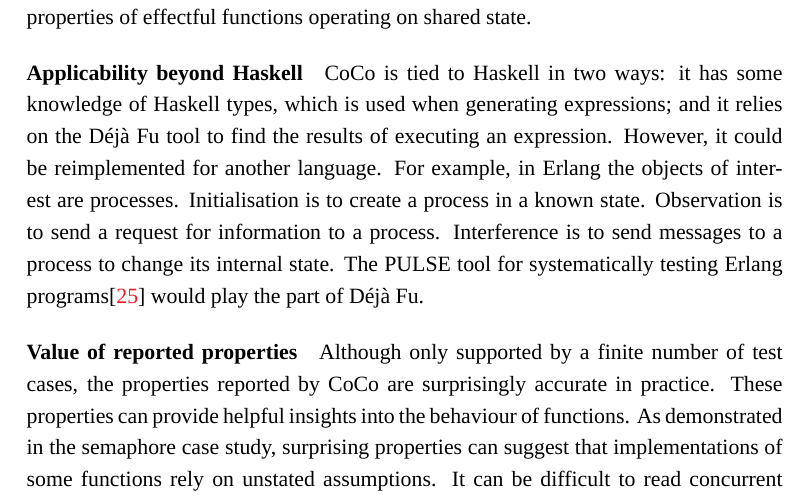
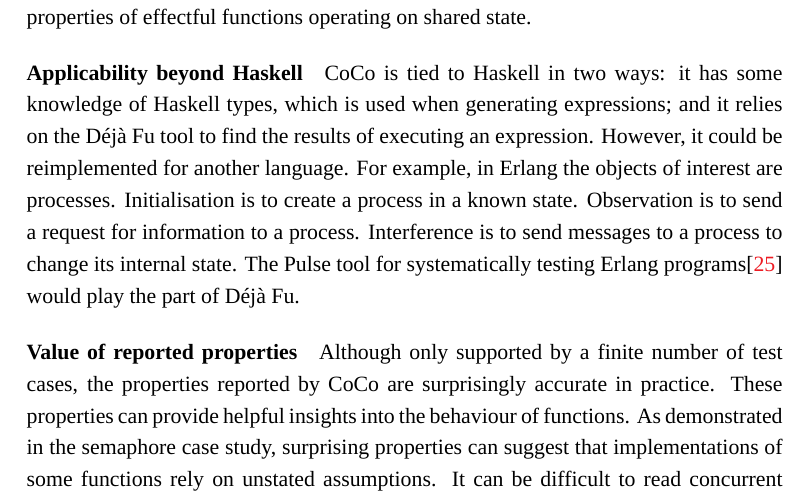
Before and after one commit to barrucadu/phd, a LaTeX thesis (thesis/main.tex, which reads thesis/coco.tex): part of page 105 of 139, cut so that both start at the same text. Compiled offline with XeLaTeX; a missing font is replaced by an installed copy or a similar font.

Commit message:
Smallcaps PULSE

```diff
--- a/thesis/coco.tex
+++ b/thesis/coco.tex
@@ -903,7 +903,7 @@
 in Erlang the objects of interest are processes.  Initialisation is to
 create a process in a known state.  Observation is to send a request
 for information to a process.  Interference is to send messages to a
-process to change its internal state.  The PULSE tool for
+process to change its internal state.  The \textsc{Pulse} tool for
 systematically testing Erlang programs\cite{claessen2009} would play
 the part of \dejafu{}.
 
```
